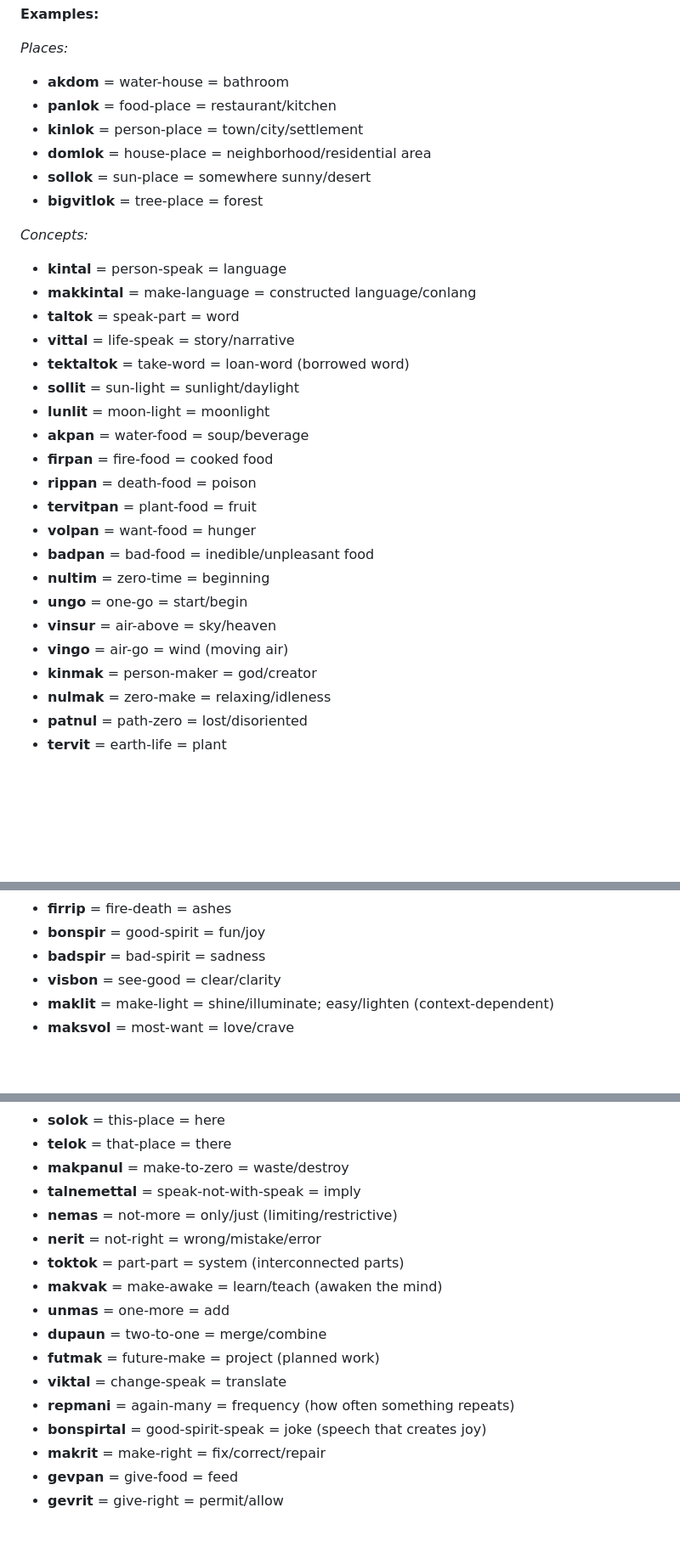
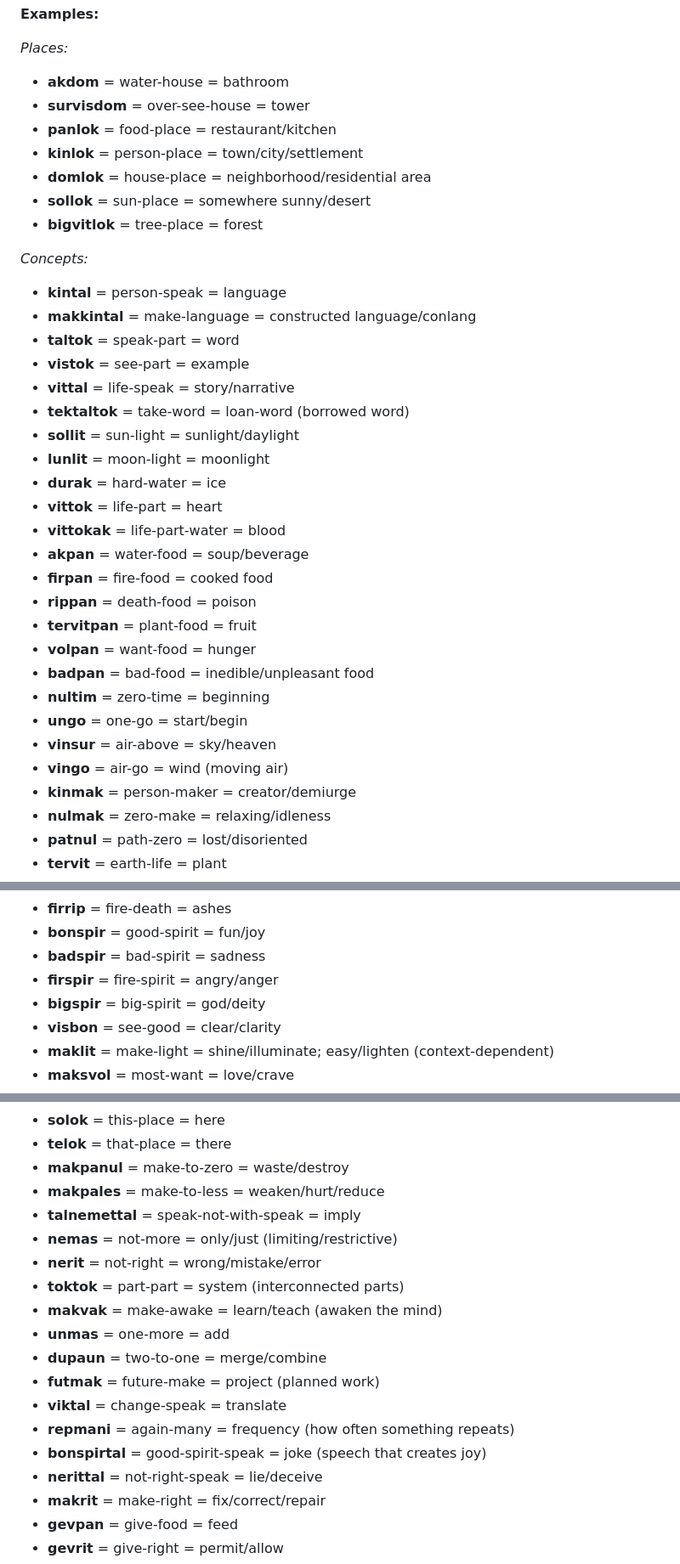
Before and after one commit to fairhill1/tiktak, a Markdown page: dictionary.md, 3 parts joined by grey strips. Shown: that part at 85% size. GitHub-like rendering; blank space fills up the shorter version.

```diff
--- a/dictionary.md
+++ b/dictionary.md
@@ -213,6 +216,7 @@
 
 *Places:*
 - **akdom** = water-house = bathroom
+- **survisdom** = over-see-house = tower
 - **panlok** = food-place = restaurant/kitchen
 - **kinlok** = person-place = town/city/settlement
 - **domlok** = house-place = neighborhood/residential area
@@ -223,10 +227,14 @@
 - **kintal** = person-speak = language
 - **makkintal** = make-language = constructed language/conlang
 - **taltok** = speak-part = word
+- **vistok** = see-part = example
 - **vittal** = life-speak = story/narrative
 - **tektaltok** = take-word = loan-word (borrowed word)
 - **sollit** = sun-light = sunlight/daylight
 - **lunlit** = moon-light = moonlight
+- **durak** = hard-water = ice
+- **vittok** = life-part = heart
+- **vittokak** = life-part-water = blood
 - **akpan** = water-food = soup/beverage
 - **firpan** = fire-food = cooked food
 - **rippan** = death-food = poison
@@ -237,7 +245,7 @@
 - **ungo** = one-go = start/begin
 - **vinsur** = air-above = sky/heaven
 - **vingo** = air-go = wind (moving air)
-- **kinmak** = person-maker = god/creator
+- **kinmak** = person-maker = creator/demiurge
 - **nulmak** = zero-make = relaxing/idleness
 - **patnul** = path-zero = lost/disoriented
 - **tervit** = earth-life = plant
@@ -253,6 +261,8 @@
 - **firrip** = fire-death = ashes
 - **bonspir** = good-spirit = fun/joy
 - **badspir** = bad-spirit = sadness
+- **firspir** = fire-spirit = angry/anger
+- **bigspir** = big-spirit = god/deity
 - **visbon** = see-good = clear/clarity
 - **maklit** = make-light = shine/illuminate; easy/lighten (context-dependent)
 - **maksvol** = most-want = love/crave
@@ -279,6 +289,7 @@
 - **solok** = this-place = here
 - **telok** = that-place = there
 - **makpanul** = make-to-zero = waste/destroy
+- **makpales** = make-to-less = weaken/hurt/reduce
 - **talnemettal** = speak-not-with-speak = imply
 - **nemas** = not-more = only/just (limiting/restrictive)
 - **nerit** = not-right = wrong/mistake/error
@@ -290,6 +301,7 @@
 - **viktal** = change-speak = translate
 - **repmani** = again-many = frequency (how often something repeats)
 - **bonspirtal** = good-spirit-speak = joke (speech that creates joy)
+- **nerittal** = not-right-speak = lie/deceive
 - **makrit** = make-right = fix/correct/repair
 - **gevpan** = give-food = feed
 - **gevrit** = give-right = permit/allow
```
Also changed, not shown: other parts of dictionary.md (+3 -0 lines), examples.md (+16 -0 lines), grammar.md (+59 -0 lines).
